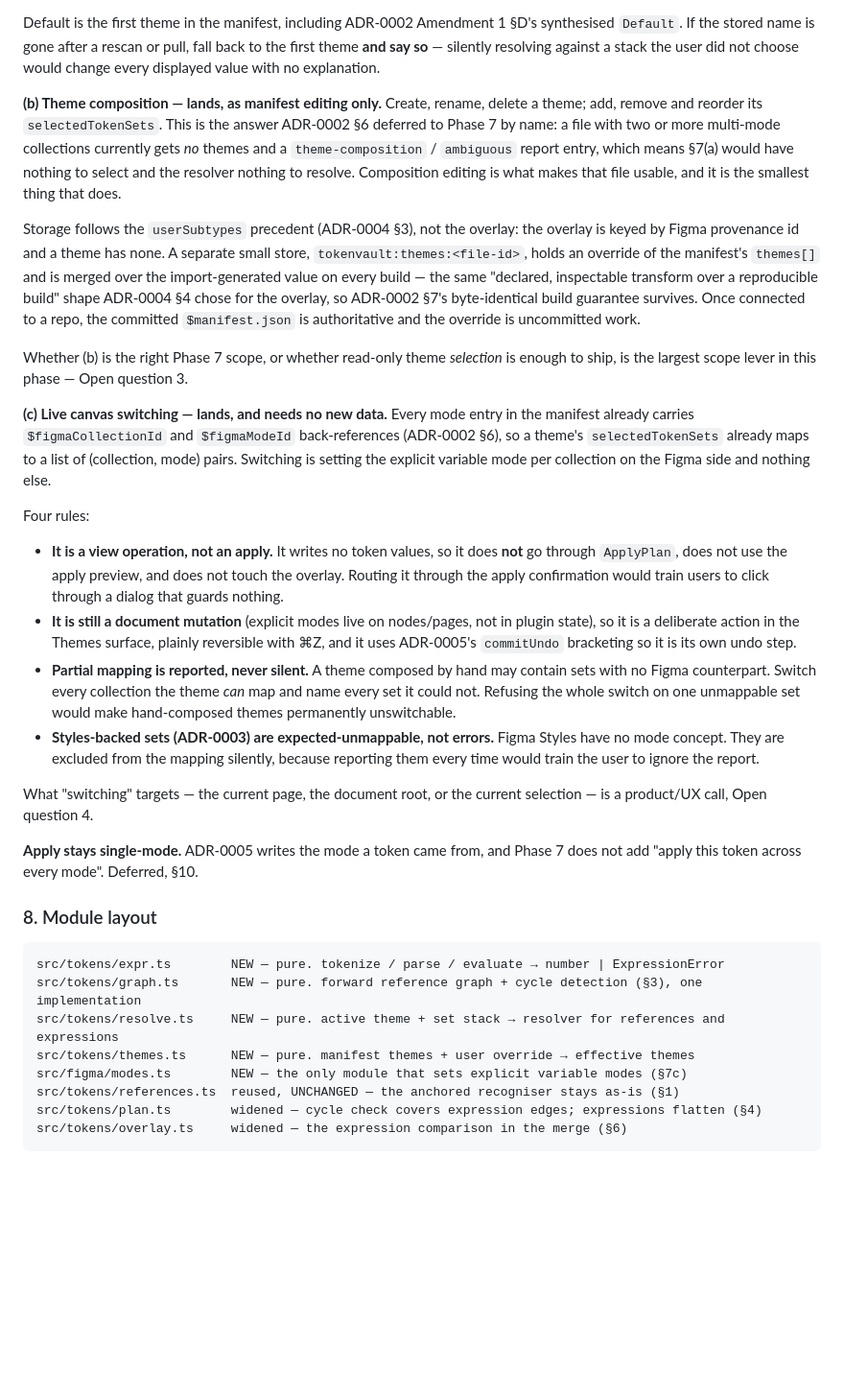
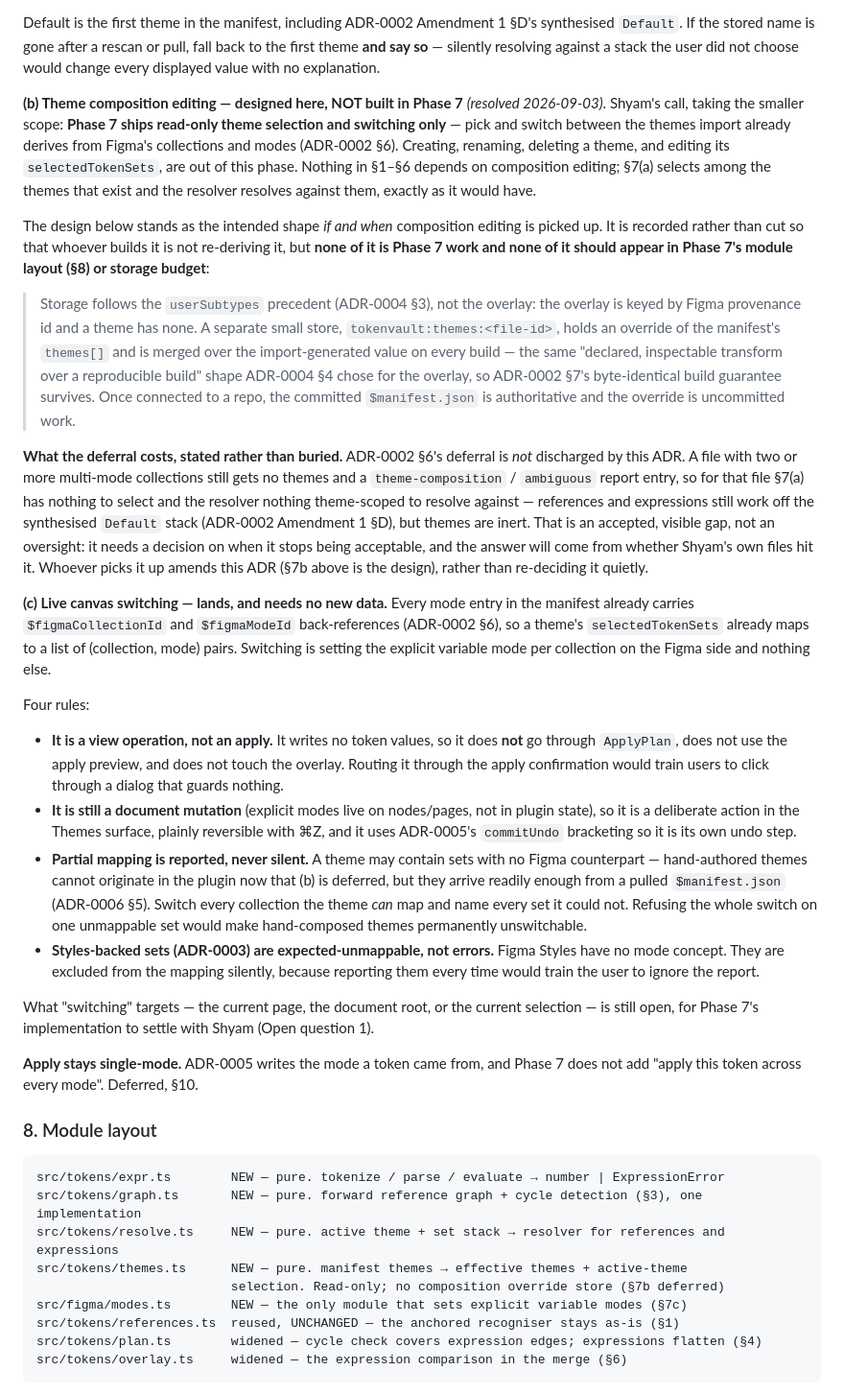
Before and after one commit to thebluesman/tokenvault, a Markdown page: docs/adr/0007-themes-aliasing-and-math.md, the part around one of its changes. Shown at 96% size. Drawn GitHub-style; blank space fills up the shorter version.

```diff
--- a/docs/adr/0007-themes-aliasing-and-math.md
+++ b/docs/adr/0007-themes-aliasing-and-math.md
@@ -128,11 +128,13 @@ Three things go by "themes" in PRD §6.2. Phase 7 needs them in this order, and
 
 Default is the first theme in the manifest, including ADR-0002 Amendment 1 §D's synthesised `Default`. If the stored name is gone after a rescan or pull, fall back to the first theme **and say so** — silently resolving against a stack the user did not choose would change every displayed value with no explanation.
 
-**(b) Theme composition — lands, as manifest editing only.** Create, rename, delete a theme; add, remove and reorder its `selectedTokenSets`. This is the answer ADR-0002 §6 deferred to Phase 7 by name: a file with two or more multi-mode collections currently gets *no* themes and a `theme-composition` / `ambiguous` report entry, which means §7(a) would have nothing to select and the resolver nothing to resolve. Composition editing is what makes that file usable, and it is the smallest thing that does.
+**(b) Theme composition editing — designed here, NOT built in Phase 7** *(resolved 2026-09-03)*. Shyam's call, taking the smaller scope: **Phase 7 ships read-only theme selection and switching only** — pick and switch between the themes import already derives from Figma's collections and modes (ADR-0002 §6). Creating, renaming, deleting a theme, and editing its `selectedTokenSets`, are out of this phase. Nothing in §1–§6 depends on composition editing; §7(a) selects among the themes that exist and the resolver resolves against them, exactly as it would have.
 
-Storage follows the `userSubtypes` precedent (ADR-0004 §3), not the overlay: the overlay is keyed by Figma provenance id and a theme has none. A separate small store, `tokenvault:themes:<file-id>`, holds an override of the manifest's `themes[]` and is merged over the import-generated value on every build — the same "declared, inspectable transform over a reproducible build" shape ADR-0004 §4 chose for the overlay, so ADR-0002 §7's byte-identical build guarantee survives. Once connected to a repo, the committed `$manifest.json` is authoritative and the override is uncommitted work.
+The design below stands as the intended shape *if and when* composition editing is picked up. It is recorded rather than cut so that whoever builds it is not re-deriving it, but **none of it is Phase 7 work and none of it should appear in Phase 7's module layout (§8) or storage budget**:
 
-Whether (b) is the right Phase 7 scope, or whether read-only theme *selection* is enough to ship, is the largest scope lever in this phase — Open question 3.
+> Storage follows the `userSubtypes` precedent (ADR-0004 §3), not the overlay: the overlay is keyed by Figma provenance id and a theme has none. A separate small store, `tokenvault:themes:<file-id>`, holds an override of the manifest's `themes[]` and is merged over the import-generated value on every build — the same "declared, inspectable transform over a reproducible build" shape ADR-0004 §4 chose for the overlay, so ADR-0002 §7's byte-identical build guarantee survives. Once connected to a repo, the committed `$manifest.json` is authoritative and the override is uncommitted work.
+
+**What the deferral costs, stated rather than buried.** ADR-0002 §6's deferral is *not* discharged by this ADR. A file with two or more multi-mode collections still gets no themes and a `theme-composition` / `ambiguous` report entry, so for that file §7(a) has nothing to select and the resolver nothing theme-scoped to resolve against — references and expressions still work off the synthesised `Default` stack (ADR-0002 Amendment 1 §D), but themes are inert. That is an accepted, visible gap, not an oversight: it needs a decision on when it stops being acceptable, and the answer will come from whether Shyam's own files hit it. Whoever picks it up amends this ADR (§7b above is the design), rather than re-deciding it quietly.
 
 **(c) Live canvas switching — lands, and needs no new data.** Every mode entry in the manifest already carries `$figmaCollectionId` and `$figmaModeId` back-references (ADR-0002 §6), so a theme's `selectedTokenSets` already maps to a list of (collection, mode) pairs. Switching is setting the explicit variable mode per collection on the Figma side and nothing else.
 
@@ -140,10 +142,10 @@ Four rules:
 
 - **It is a view operation, not an apply.** It writes no token values, so it does **not** go through `ApplyPlan`, does not use the apply preview, and does not touch the overlay. Routing it through the apply confirmation would train users to click through a dialog that guards nothing.
 - **It is still a document mutation** (explicit modes live on nodes/pages, not in plugin state), so it is a deliberate action in the Themes surface, plainly reversible with ⌘Z, and it uses ADR-0005's `commitUndo` bracketing so it is its own undo step.
-- **Partial mapping is reported, never silent.** A theme composed by hand may contain sets with no Figma counterpart. Switch every collection the theme *can* map and name every set it could not. Refusing the whole switch on one unmappable set would make hand-composed themes permanently unswitchable.
+- **Partial mapping is reported, never silent.** A theme may contain sets with no Figma counterpart — hand-authored themes cannot originate in the plugin now that (b) is deferred, but they arrive readily enough from a pulled `$manifest.json` (ADR-0006 §5). Switch every collection the theme *can* map and name every set it could not. Refusing the whole switch on one unmappable set would make hand-composed themes permanently unswitchable.
 - **Styles-backed sets (ADR-0003) are expected-unmappable, not errors.** Figma Styles have no mode concept. They are excluded from the mapping silently, because reporting them every time would train the user to ignore the report.
 
-What "switching" targets — the current page, the document root, or the current selection — is a product/UX call, Open question 4.
+What "switching" targets — the current page, the document root, or the current selection — is still open, for Phase 7's implementation to settle with Shyam (Open question 1).
 
 **Apply stays single-mode.** ADR-0005 writes the mode a token came from, and Phase 7 does not add "apply this token across every mode". Deferred, §10.
 
@@ -153,7 +155,8 @@ What "switching" targets — the current page, the document root, or the current
 src/tokens/expr.ts        NEW — pure. tokenize / parse / evaluate → number | ExpressionError
 src/tokens/graph.ts       NEW — pure. forward reference graph + cycle detection (§3), one implementation
 src/tokens/resolve.ts     NEW — pure. active theme + set stack → resolver for references and expressions
-src/tokens/themes.ts      NEW — pure. manifest themes + user override → effective themes
+src/tokens/themes.ts      NEW — pure. manifest themes → effective themes + active-theme
+                          selection. Read-only; no composition override store (§7b deferred)
 src/figma/modes.ts        NEW — the only module that sets explicit variable modes (§7c)
 src/tokens/references.ts  reused, UNCHANGED — the anchored recogniser stays as-is (§1)
 src/tokens/plan.ts        widened — cycle check covers expression edges; expressions flatten (§4)
```
Also changed, not shown: other parts of docs/adr/0007-themes-aliasing-and-math.md (+6 -5 lines).
